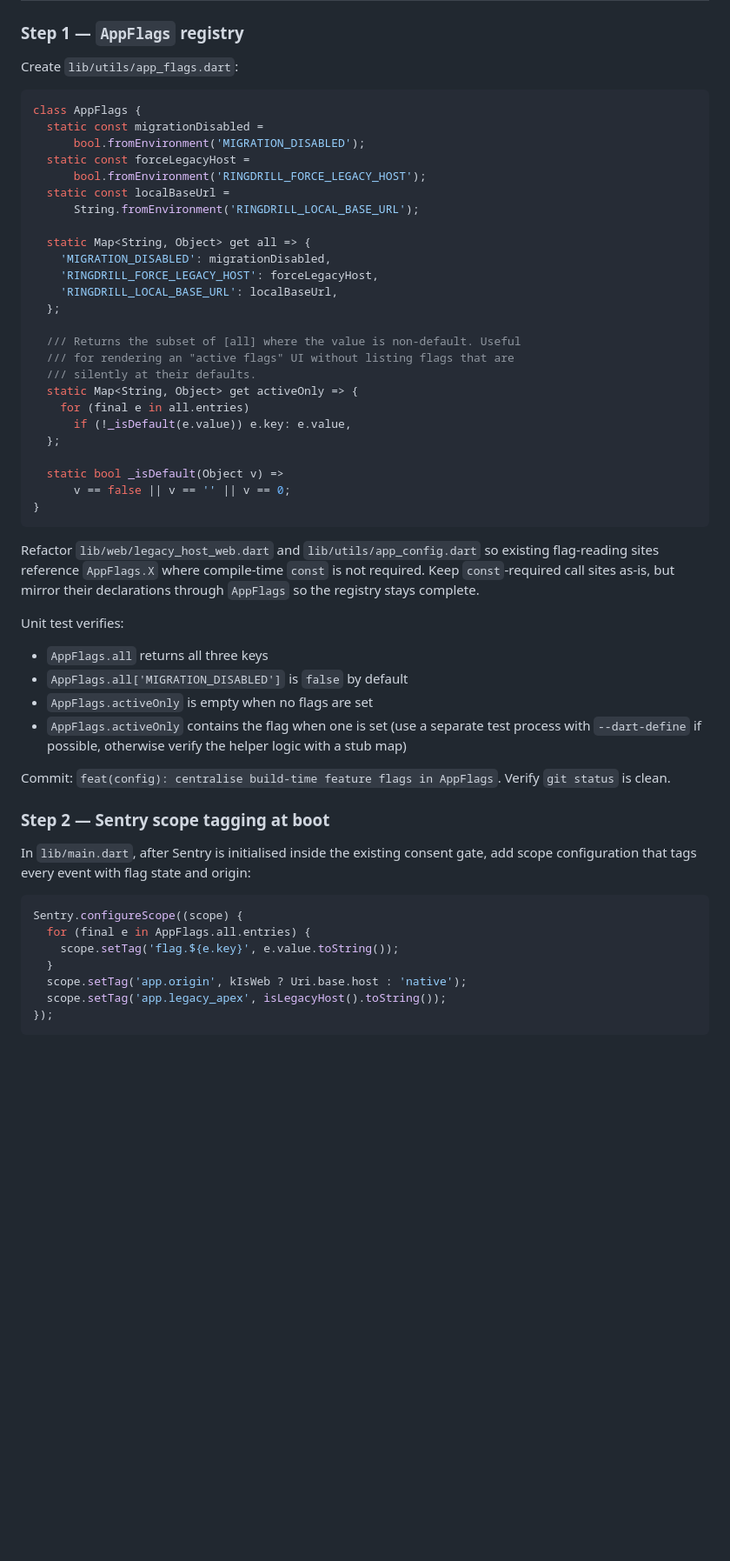
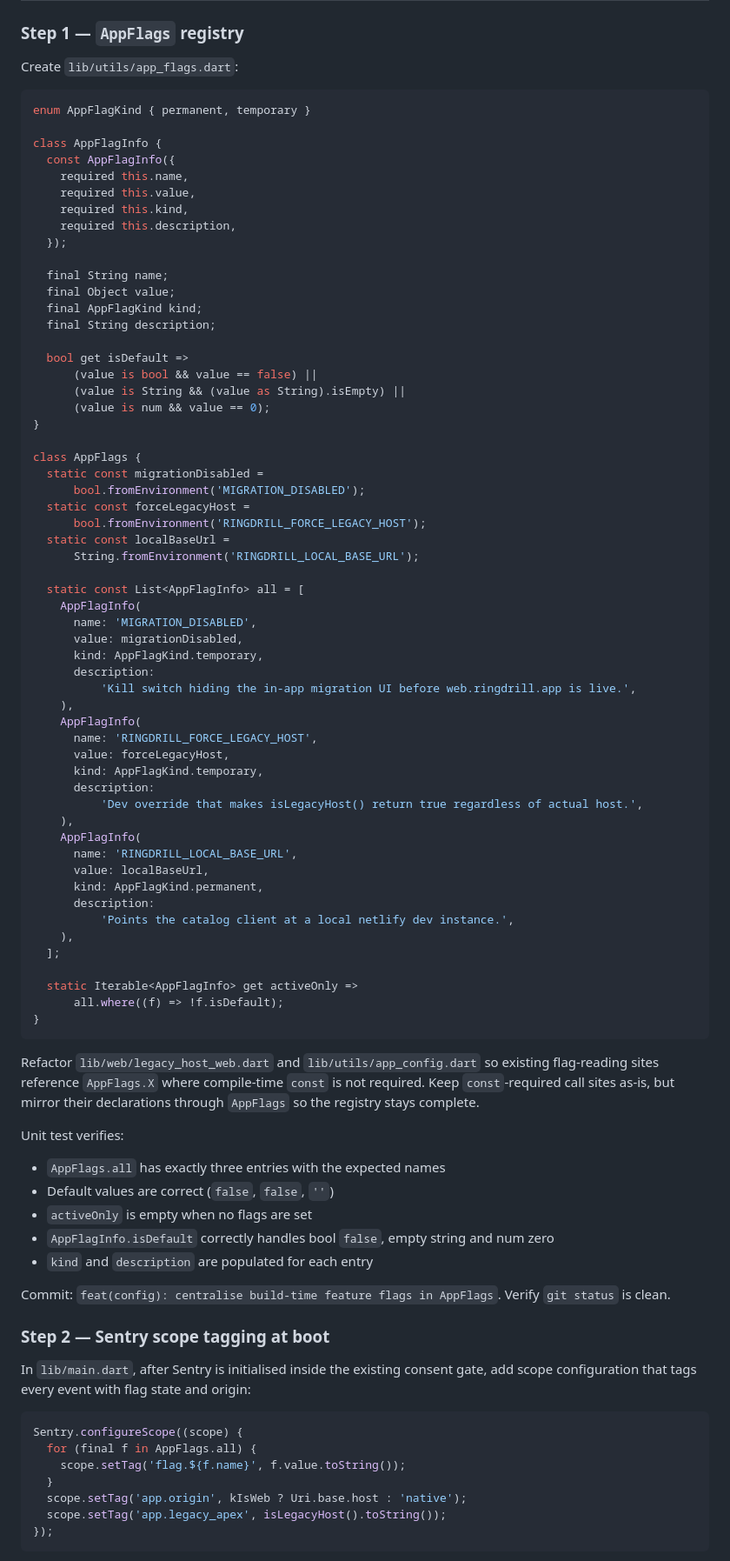
Before and after one commit to DISCOOS/ringdrill, a Markdown page: docs/prompts/0042-implementation-prompt.md, the part around one of its changes. Shown at 87% size. Rendered like a GitHub page; blank space fills up the shorter version.

````diff
--- a/docs/prompts/0042-implementation-prompt.md
+++ b/docs/prompts/0042-implementation-prompt.md
@@ -23,6 +23,27 @@ No new dependencies. No infrastructure changes. No new dart-defines beyond what
 Create `lib/utils/app_flags.dart`:
 
 ```dart
+enum AppFlagKind { permanent, temporary }
+
+class AppFlagInfo {
+  const AppFlagInfo({
+    required this.name,
+    required this.value,
+    required this.kind,
+    required this.description,
+  });
+
+  final String name;
+  final Object value;
+  final AppFlagKind kind;
+  final String description;
+
+  bool get isDefault =>
+      (value is bool && value == false) ||
+      (value is String && (value as String).isEmpty) ||
+      (value is num && value == 0);
+}
+
 class AppFlags {
   static const migrationDisabled =
       bool.fromEnvironment('MIGRATION_DISABLED');
@@ -31,22 +52,32 @@ class AppFlags {
   static const localBaseUrl =
       String.fromEnvironment('RINGDRILL_LOCAL_BASE_URL');
 
-  static Map<String, Object> get all => {
-    'MIGRATION_DISABLED': migrationDisabled,
-    'RINGDRILL_FORCE_LEGACY_HOST': forceLegacyHost,
-    'RINGDRILL_LOCAL_BASE_URL': localBaseUrl,
-  };
+  static const List<AppFlagInfo> all = [
+    AppFlagInfo(
+      name: 'MIGRATION_DISABLED',
+      value: migrationDisabled,
+      kind: AppFlagKind.temporary,
+      description:
+          'Kill switch hiding the in-app migration UI before web.ringdrill.app is live.',
+    ),
+    AppFlagInfo(
+      name: 'RINGDRILL_FORCE_LEGACY_HOST',
+      value: forceLegacyHost,
+      kind: AppFlagKind.temporary,
+      description:
+          'Dev override that makes isLegacyHost() return true regardless of actual host.',
+    ),
+    AppFlagInfo(
+      name: 'RINGDRILL_LOCAL_BASE_URL',
+      value: localBaseUrl,
+      kind: AppFlagKind.permanent,
+      description:
+          'Points the catalog client at a local netlify dev instance.',
+    ),
+  ];
 
-  /// Returns the subset of [all] where the value is non-default. Useful
-  /// for rendering an "active flags" UI without listing flags that are
-  /// silently at their defaults.
-  static Map<String, Object> get activeOnly => {
-    for (final e in all.entries)
-      if (!_isDefault(e.value)) e.key: e.value,
-  };
-
-  static bool _isDefault(Object v) =>
-      v == false || v == '' || v == 0;
+  static Iterable<AppFlagInfo> get activeOnly =>
+      all.where((f) => !f.isDefault);
 }
 ```
 
@@ -54,10 +85,11 @@ Refactor `lib/web/legacy_host_web.dart` and `lib/utils/app_config.dart` so exist
 
 Unit test verifies:
 
-* `AppFlags.all` returns all three keys
-* `AppFlags.all['MIGRATION_DISABLED']` is `false` by default
-* `AppFlags.activeOnly` is empty when no flags are set
-* `AppFlags.activeOnly` contains the flag when one is set (use a separate test process with `--dart-define` if possible, otherwise verify the helper logic with a stub map)
+* `AppFlags.all` has exactly three entries with the expected names
+* Default values are correct (`false`, `false`, `''`)
+* `activeOnly` is empty when no flags are set
+* `AppFlagInfo.isDefault` correctly handles bool `false`, empty string and num zero
+* `kind` and `description` are populated for each entry
 
 Commit: `feat(config): centralise build-time feature flags in AppFlags`. Verify `git status` is clean.
 
@@ -67,8 +99,8 @@ In `lib/main.dart`, after Sentry is initialised inside the existing consent gate
 
 ```dart
 Sentry.configureScope((scope) {
-  for (final e in AppFlags.all.entries) {
-    scope.setTag('flag.${e.key}', e.value.toString());
+  for (final f in AppFlags.all) {
+    scope.setTag('flag.${f.name}', f.value.toString());
   }
   scope.setTag('app.origin', kIsWeb ? Uri.base.host : 'native');
   scope.setTag('app.legacy_apex', isLegacyHost().toString());
````
Also changed, not shown: other parts of docs/prompts/0042-implementation-prompt.md (+12 -6 lines), docs/adrs/0042-feature-flags-and-sunset-telemetry.md (+57 -8 lines).
